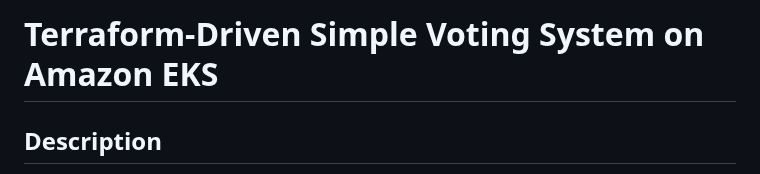
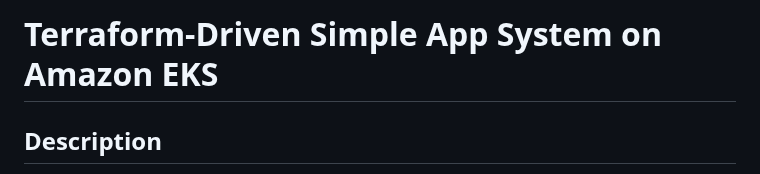
Before and after one commit to OK-CodeClinic/vote_app, a Markdown page: README.md, the part around the change. GitHub-like rendering.

```diff
--- a/README.md
+++ b/README.md
@@ -1,5 +1,5 @@
 
-# Terraform-Driven Simple Voting System on Amazon EKS
+# Terraform-Driven Simple App System on Amazon EKS
 
 ## Description
 This project showcase how a  simple voting system built in Python, utilizing Amazon EKS for deployment and Terraform for infrastructure setup. This project leverages the power of Kubernetes for orchestration and Terraform for automated, scalable infrastructure management.
```
